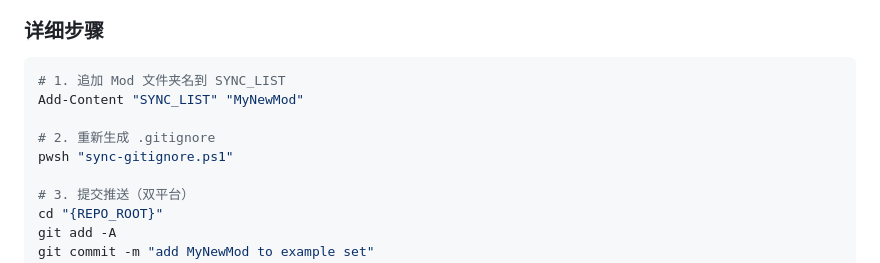
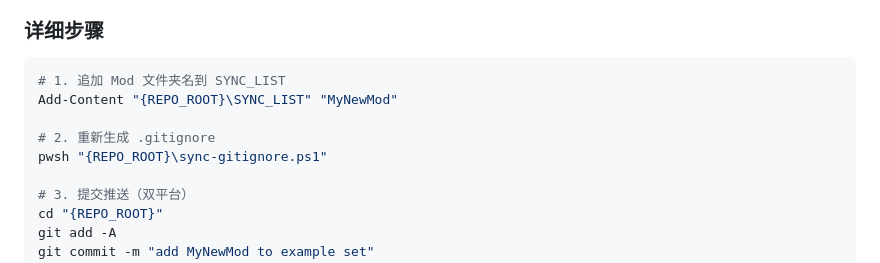
Before and after one commit to SCAPI24/su-api-example-mod-set, a Markdown page: SKILL.md, the part around the change. Rendered like a GitHub page.

````diff
--- a/SKILL.md
+++ b/SKILL.md
@@ -45,10 +45,10 @@ SurvivalcraftMiniMap
 
 ```powershell
 # 1. 追加 Mod 文件夹名到 SYNC_LIST
-Add-Content "SYNC_LIST" "MyNewMod"
+Add-Content "{REPO_ROOT}\SYNC_LIST" "MyNewMod"
 
 # 2. 重新生成 .gitignore
-pwsh "sync-gitignore.ps1"
+pwsh "{REPO_ROOT}\sync-gitignore.ps1"
 
 # 3. 提交推送（双平台）
 cd "{REPO_ROOT}"
````
